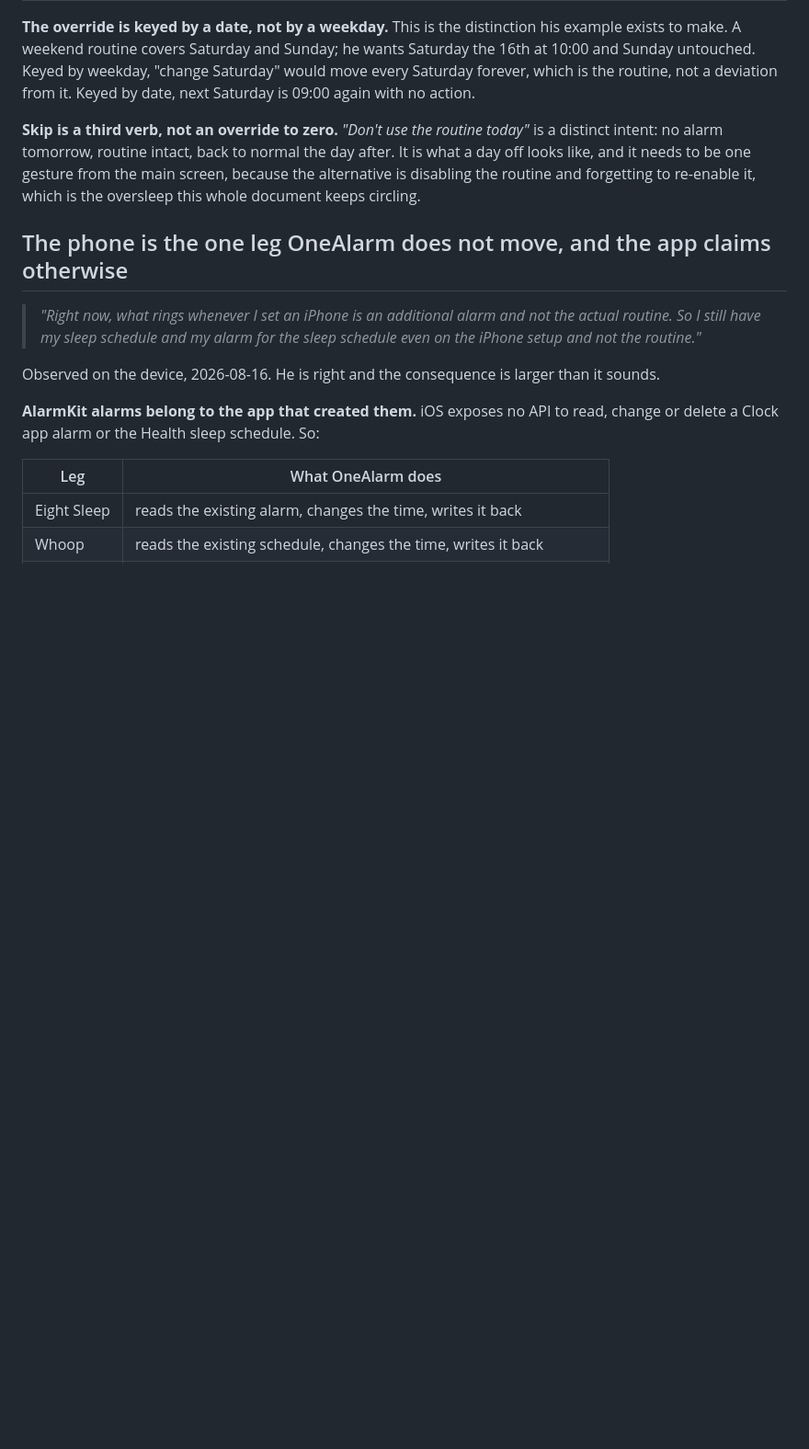
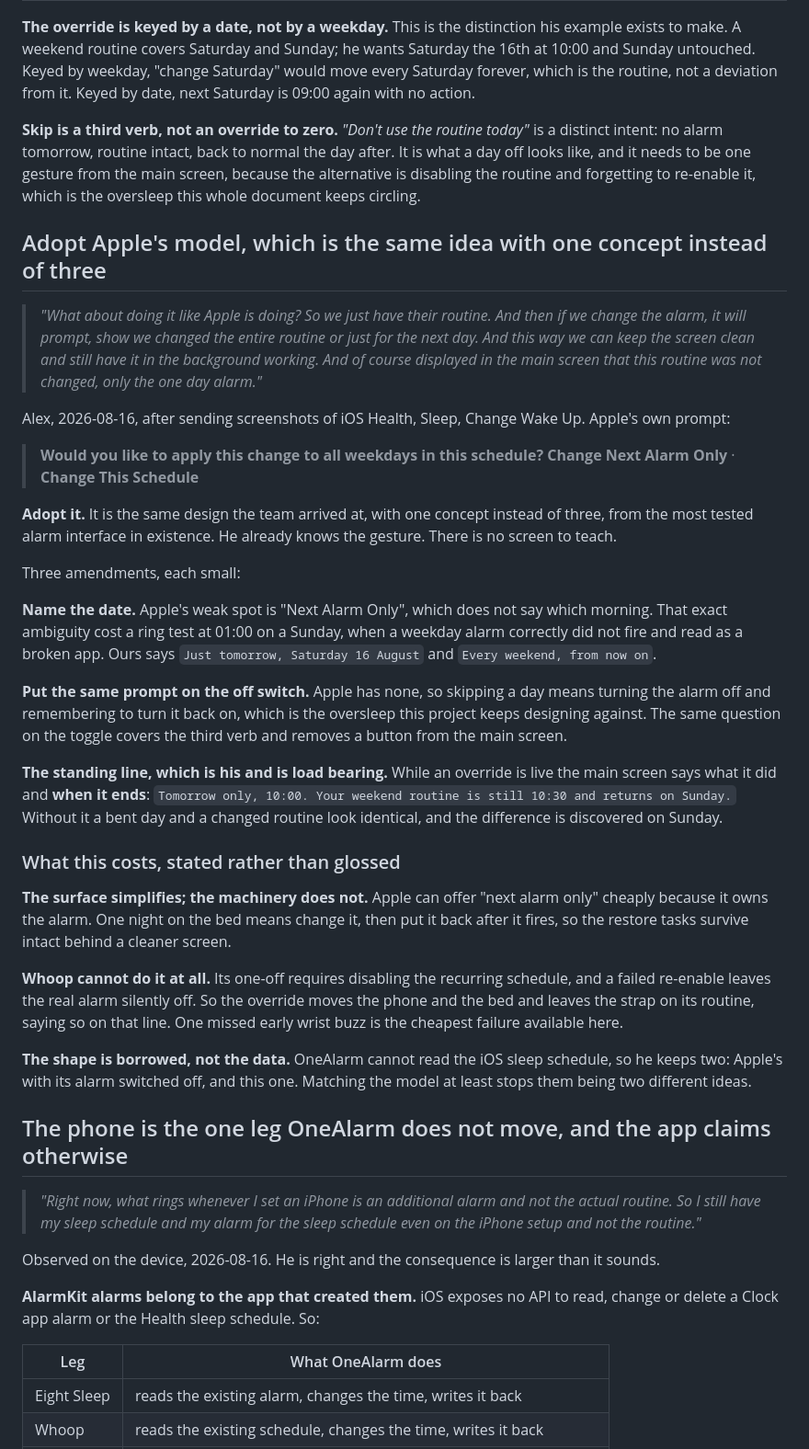
Before and after one commit to MiShevelAda/OneAlarm, a Markdown page: docs/USER-CASES.md, the part around the change. Shown at 92% size. Drawn GitHub-style; blank space fills up the shorter version.

Commit message:
Adopt Apple's prompt: the same design with one concept instead of three
Apple ships the exact question the design team spent thirty nine agents
arriving at, in two buttons. Change Next Alarm Only, or Change This Schedule.
Take it: he already knows the gesture, so there is no screen to teach, and it
deletes the day chips, the separate override mode and the dated item list from
the main surface.

Three amendments. Name the date, because Next Alarm Only does not say which
morning and that ambiguity already cost a ring test. Put the same prompt on the
off switch, which covers skipping a day and removes a button. And his own
addition: while an override is live the screen says what it did and when it
ends, because otherwise a bent day and a changed routine look identical.

Recorded with what it costs. The surface simplifies and the machinery does not.
Whoop cannot do a one-off at all without disabling the schedule, so an override
leaves the strap on its routine and says so.

Co-Authored-By: Claude Opus 5 <noreply@anthropic.com>
Claude-Session: https://claude.ai/code/session_014qq4kaf5TjwDxRjaJ21V9o

```diff
--- a/docs/USER-CASES.md
+++ b/docs/USER-CASES.md
@@ -71,6 +71,52 @@ routine, not a deviation from it. Keyed by date, next Saturday is 09:00 again wi
 intent: no alarm tomorrow, routine intact, back to normal the day after. It is what a day off looks
 like, and it needs to be one gesture from the main screen, because the alternative is disabling the
 routine and forgetting to re-enable it, which is the oversleep this whole document keeps circling.
+
+## Adopt Apple's model, which is the same idea with one concept instead of three
+
+> *"What about doing it like Apple is doing? So we just have their routine. And then if we change the
+> alarm, it will prompt, show we changed the entire routine or just for the next day. And this way we
+> can keep the screen clean and still have it in the background working. And of course displayed in
+> the main screen that this routine was not changed, only the one day alarm."*
+
+Alex, 2026-08-16, after sending screenshots of iOS Health, Sleep, Change Wake Up. Apple's own prompt:
+
+> **Would you like to apply this change to all weekdays in this schedule?**
+> **Change Next Alarm Only** · **Change This Schedule**
+
+**Adopt it.** It is the same design the team arrived at, with one concept instead of three, from the
+most tested alarm interface in existence. He already knows the gesture. There is no screen to teach.
+
+Three amendments, each small:
+
+**Name the date.** Apple's weak spot is "Next Alarm Only", which does not say which morning. That
+exact ambiguity cost a ring test at 01:00 on a Sunday, when a weekday alarm correctly did not fire
+and read as a broken app. Ours says `Just tomorrow, Saturday 16 August` and `Every weekend, from now
+on`.
+
+**Put the same prompt on the off switch.** Apple has none, so skipping a day means turning the alarm
+off and remembering to turn it back on, which is the oversleep this project keeps designing against.
+The same question on the toggle covers the third verb and removes a button from the main screen.
+
+**The standing line, which is his and is load bearing.** While an override is live the main screen
+says what it did and **when it ends**: `Tomorrow only, 10:00. Your weekend routine is still 10:30 and
+returns on Sunday.` Without it a bent day and a changed routine look identical, and the difference is
+discovered on Sunday.
+
+### What this costs, stated rather than glossed
+
+**The surface simplifies; the machinery does not.** Apple can offer "next alarm only" cheaply because
+it owns the alarm. One night on the bed means change it, then put it back after it fires, so the
+restore tasks survive intact behind a cleaner screen.
+
+**Whoop cannot do it at all.** Its one-off requires disabling the recurring schedule, and a failed
+re-enable leaves the real alarm silently off. So the override moves the phone and the bed and leaves
+the strap on its routine, saying so on that line. One missed early wrist buzz is the cheapest failure
+available here.
+
+**The shape is borrowed, not the data.** OneAlarm cannot read the iOS sleep schedule, so he keeps two:
+Apple's with its alarm switched off, and this one. Matching the model at least stops them being two
+different ideas.
 
 ## The phone is the one leg OneAlarm does not move, and the app claims otherwise
 
```
